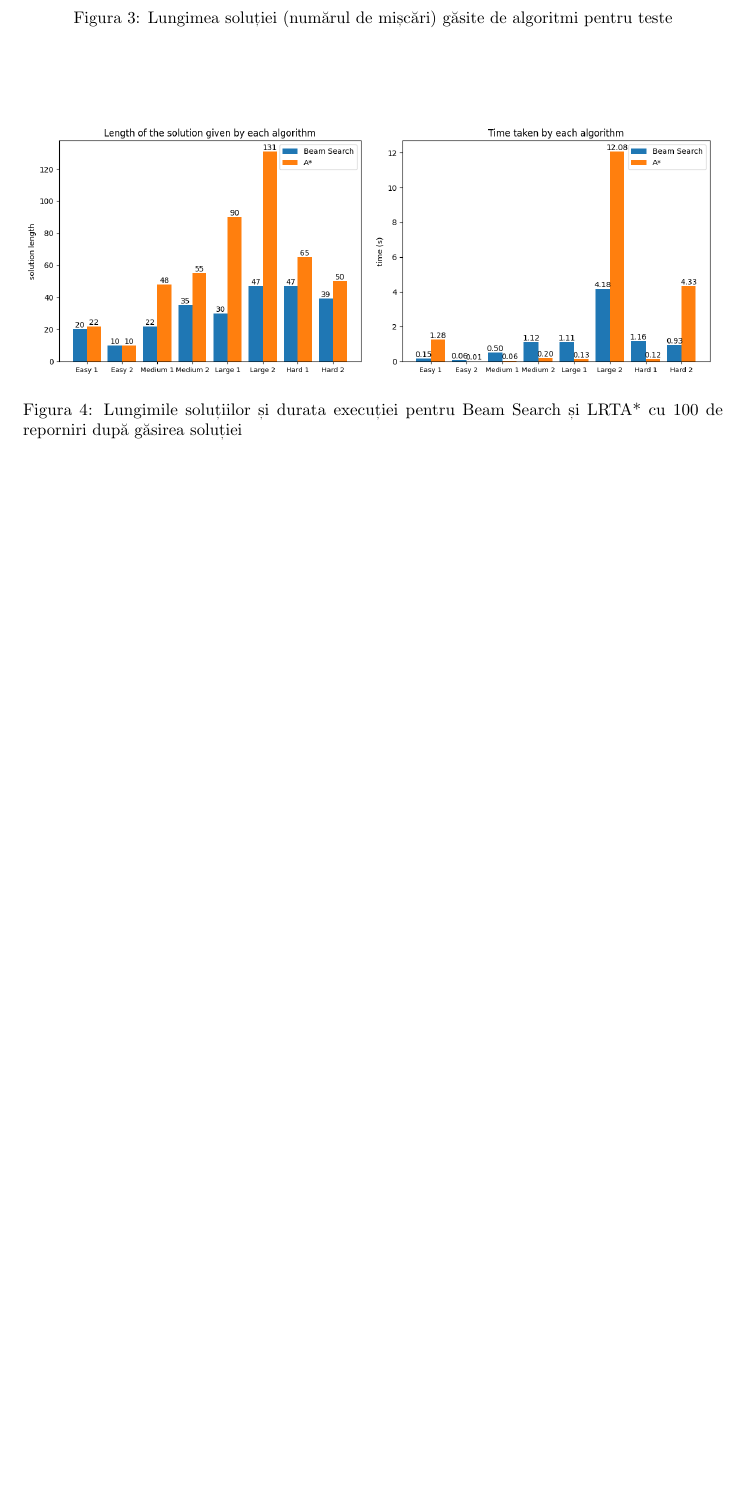
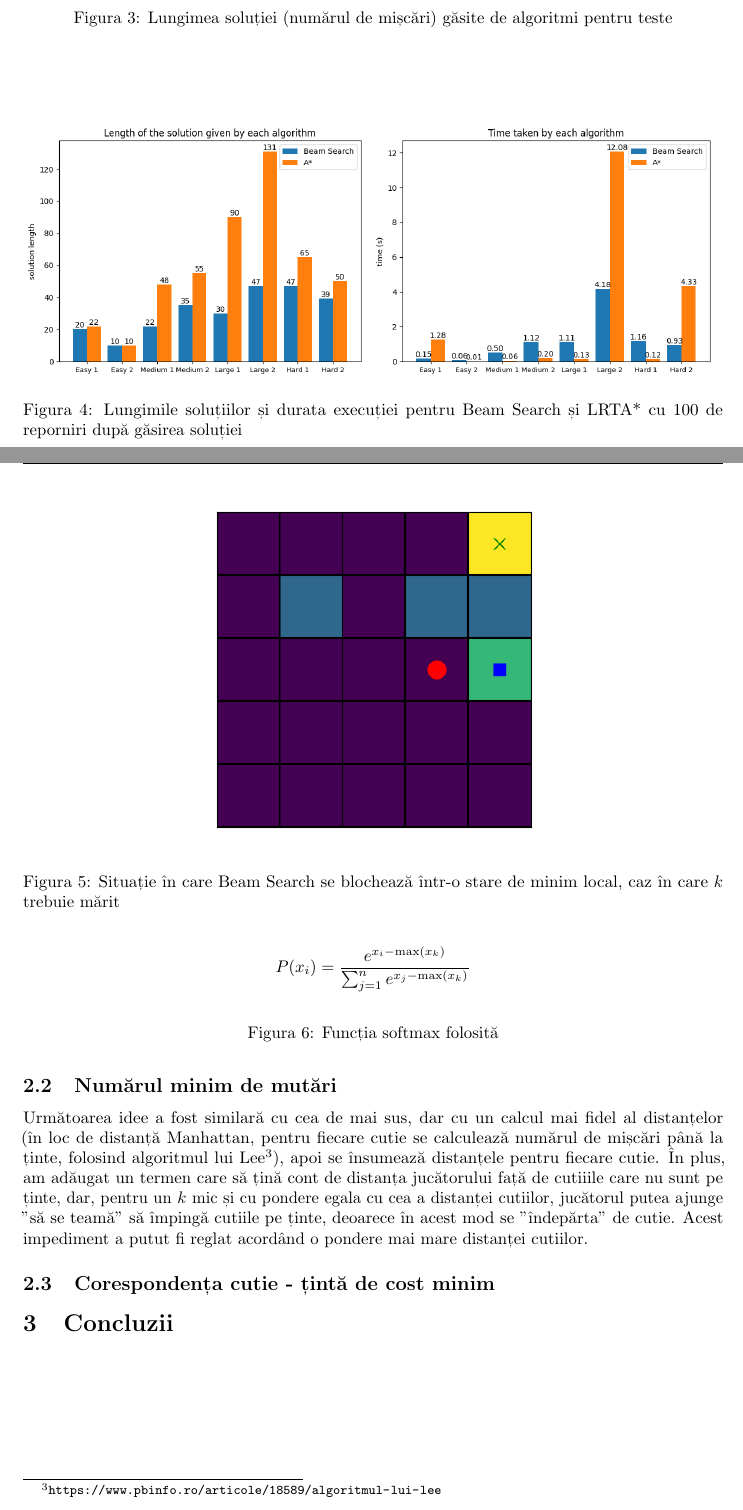
Before and after one commit to alx-sima/sokoban, a LaTeX paper (doc/doc.tex): part of page 7 of 7 before the commit and two parts of pages 7 and 8 of 8 after it, the two joined at a grey line, cut so that both start at the same text, the shorter picture padded with empty space. Compiled offline with pdfLaTeX.

Commit message:
working on doc

```diff
--- a/doc/doc.tex
+++ b/doc/doc.tex
@@ -1,6 +1,7 @@
 \documentclass{article}
 
 \usepackage[romanian]{babel}
+\usepackage{fancyhdr}
 \usepackage[a4paper]{geometry}
 \usepackage{graphicx}
 \usepackage[hidelinks]{hyperref}
@@ -156,8 +160,8 @@ anumite teste, nu este suficient, chiar dacă se repornește de 100 de ori!
 \end{figure}
 
 \begin{figure}
-    \includegraphics[scale=0.45]{plots/solution/enhanced_astar/solution_length.png}
-    \includegraphics[scale=0.45]{plots/solution/enhanced_astar/time.png}
+    \includegraphics[scale=0.45]{solution/enhanced_astar/solution_length.png}
+    \includegraphics[scale=0.45]{solution/enhanced_astar/time.png}
     \caption{Lungimile soluțiilor și durata execuției pentru Beam Search și
     LRTA* cu 100 de reporniri după găsirea soluției}
     \label{fig:enhanced_astar}
@@ -166,0 +194,6 @@ anumite teste, nu este suficient, chiar dacă se repornește de 100 de ori!
+\begin{figure}[ht]
+    \begin{center}
+        \includegraphics[scale=0.7]{manhattan.png}
+    \end{center}
+    \caption{Situație în care Beam Search se blochează într-o stare  de minim
+    local, caz în care $k$ trebuie mărit}
@@ -167,3 +205,25 @@ anumite teste, nu este suficient, chiar dacă se repornește de 100 de ori!
+\begin{figure}[ht]
+    \[ P(x_i) = \frac{e^{x_i - \max(x_k)}}{\sum_{j=1}^n e^{x_j - \max(x_k)}} \]
+    \caption{Funcția softmax folosită}
+    \label{for:softmax}
+\end{figure}
+
+\subsection{Numărul minim de mutări}
+Următoarea idee a fost similară cu cea de mai sus, dar cu un calcul mai fidel al
+distanțelor (în loc de distanță Manhattan, pentru fiecare cutie se calculează
+numărul de mișcări până la ținte, folosind algoritmul lui
+Lee\footnote{\url{https://www.pbinfo.ro/articole/18589/algoritmul-lui-lee}}),
+apoi se însumează distanțele pentru fiecare cutie. În plus, am adăugat un
+termen care să țină cont de distanța jucătorului față de cutiiile care nu sunt
+pe ținte, dar, pentru un $k$ mic și cu pondere egala cu cea a distanței
+cutiilor, jucătorul putea ajunge "să se teamă" să împingă cutiile pe ținte,
+deoarece în acest mod se "îndepărta" de cutie. Acest impediment a putut fi
+reglat acordând o pondere mai mare distanței cutiilor.
+
+\subsection{Corespondența cutie - țintă de cost minim}
+
+\section{Concluzii}
+
 % \section{Beam search}
 
 % Am început prin a sorta starile in functie de distantele de la cutii la
```
Also changed, not shown: doc/doc.pdf, images/manhattan.png (added), images/solution/enhanced_astar/solution_length.png (renamed from images/plots/solution/enhanced_astar/solution_length.png), images/solution/enhanced_astar/time.png (renamed from images/plots/solution/enhanced_astar/time.png), images/solution/solution_length.png (renamed from images/plots/solution/solution_length.png), images/solution/states.png (renamed from images/plots/solution/states.png), images/solution/time.png (renamed from images/plots/solution/time.png), doc/doc.tex (39 more changed lines), 2 other files.
